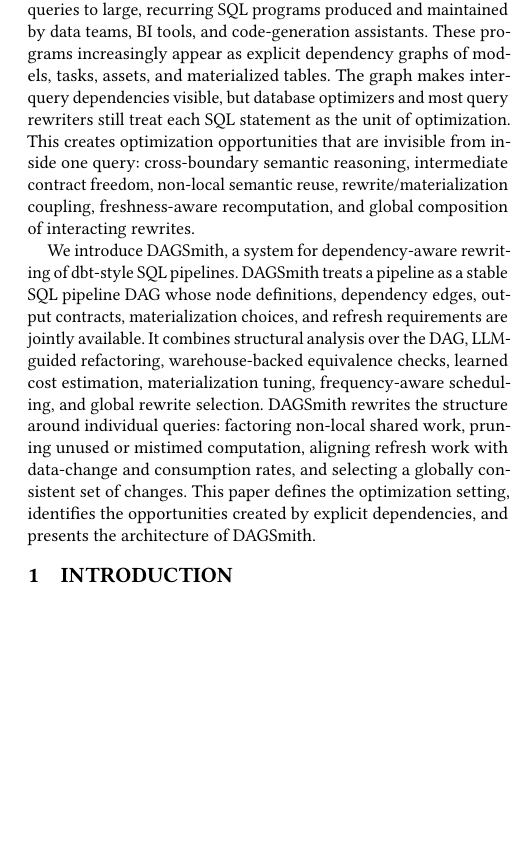
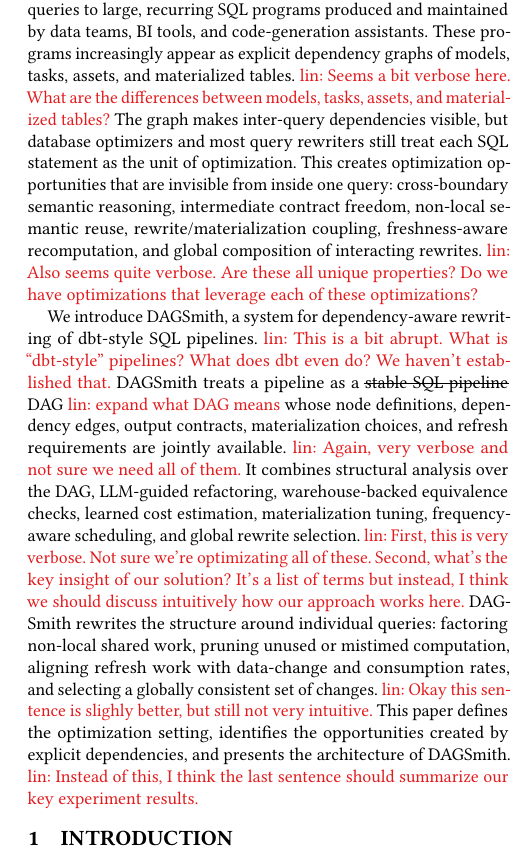
Before and after one commit to Jerry-liujie/DAGWeaverPaper, a LaTeX paper (VLDB-2026-DAGSmith-Dependency-Aware-Rewriting-for-dbt-Style-SQL-Pipelines.tex, which reads imports.tex, macros.tex, sections/0_abstract.tex): part of one column of page 1 of 13, cut so that both start at the same text, the shorter picture padded with empty space. Compiled offline with pdfLaTeX.

Commit message:
Abstract.

```diff
--- a/imports.tex
+++ b/imports.tex
@@ -21,3 +21,4 @@
 \usepackage{tikz}
 \usetikzlibrary{arrows.meta, positioning, shapes.geometric, fit, calc, backgrounds}
 \usepackage{xcolor}
+\usepackage[normalem]{ulem}
--- a/macros.tex
+++ b/macros.tex
@@ -44,3 +44,7 @@
     columns=flexible,
     xleftmargin=2mm
 }
+
+
+\definecolor{lin}{HTML}{e31a1c}
+\newcommand{\linc}[1]{\textcolor{lin}{lin: #1}}
--- a/sections/0_abstract.tex
+++ b/sections/0_abstract.tex
@@ -1,6 +1,6 @@
 % !TEX root = ../VLDB-2026-DAGSmith-Dependency-Aware-Rewriting-for-dbt-Style-SQL-Pipelines.tex
 \begin{abstract}
-Modern analytics is shifting from isolated, human-written SQL queries to large, recurring SQL programs produced and maintained by data teams, BI tools, and code-generation assistants. These programs increasingly appear as explicit dependency graphs of models, tasks, assets, and materialized tables. The graph makes inter-query dependencies visible, but database optimizers and most query rewriters still treat each SQL statement as the unit of optimization. This creates optimization opportunities that are invisible from inside one query: cross-boundary semantic reasoning, intermediate contract freedom, non-local semantic reuse, rewrite/materialization coupling, freshness-aware recomputation, and global composition of interacting rewrites.
+Modern analytics is shifting from isolated, human-written SQL queries to large, recurring SQL programs produced and maintained by data teams, BI tools, and code-generation assistants. These programs increasingly appear as explicit dependency graphs of models, tasks, assets, and materialized tables. \linc{Seems a bit verbose here. What are the differences between models, tasks, assets, and materialized tables?} The graph makes inter-query dependencies visible, but database optimizers and most query rewriters still treat each SQL statement as the unit of optimization. This creates optimization opportunities that are invisible from inside one query: cross-boundary semantic reasoning, intermediate contract freedom, non-local semantic reuse, rewrite/materialization coupling, freshness-aware recomputation, and global composition of interacting rewrites. \linc{Also seems quite verbose. Are these all unique properties? Do we have optimizations that leverage each of these optimizations?}
 
-We introduce \tool, a system for dependency-aware rewriting of dbt-style SQL pipelines. \tool treats a pipeline as a stable SQL pipeline DAG whose node definitions, dependency edges, output contracts, materialization choices, and refresh requirements are jointly available. It combines structural analysis over the DAG, LLM-guided refactoring, warehouse-backed equivalence checks, learned cost estimation, materialization tuning, frequency-aware scheduling, and global rewrite selection. \tool rewrites the structure around individual queries: factoring non-local shared work, pruning unused or mistimed computation, aligning refresh work with data-change and consumption rates, and selecting a globally consistent set of changes. This paper defines the optimization setting, identifies the opportunities created by explicit dependencies, and presents the architecture of \tool.
+We introduce \tool, a system for dependency-aware rewriting of dbt-style SQL pipelines. \linc{This is a bit abrupt. What is ``dbt-style'' pipelines? What does dbt even do? We haven't established that.} \tool treats a pipeline as a \sout{stable SQL pipeline} DAG \linc{expand what DAG means} whose node definitions, dependency edges, output contracts, materialization choices, and refresh requirements are jointly available. \linc{Again, very verbose and not sure we need all of them.} It combines structural analysis over the DAG, LLM-guided refactoring, warehouse-backed equivalence checks, learned cost estimation, materialization tuning, frequency-aware scheduling, and global rewrite selection. \linc{First, this is very verbose. Not sure we're optimizating all of these. Second, what's the key insight of our solution? It's a list of terms but instead, I think we should discuss intuitively how our approach works here.} \tool rewrites the structure around individual queries: factoring non-local shared work, pruning unused or mistimed computation, aligning refresh work with data-change and consumption rates, and selecting a globally consistent set of changes. \linc{Okay this sentence is slighly better, but still not very intuitive.} This paper defines the optimization setting, identifies the opportunities created by explicit dependencies, and presents the architecture of \tool. \linc{Instead of this, I think the last sentence should summarize our key experiment results.}
 \end{abstract}
```
Also changed, not shown: VLDB-2026-DAGSmith-Dependency-Aware-Rewriting-for-dbt-Style-SQL-Pipelines.pdf.
